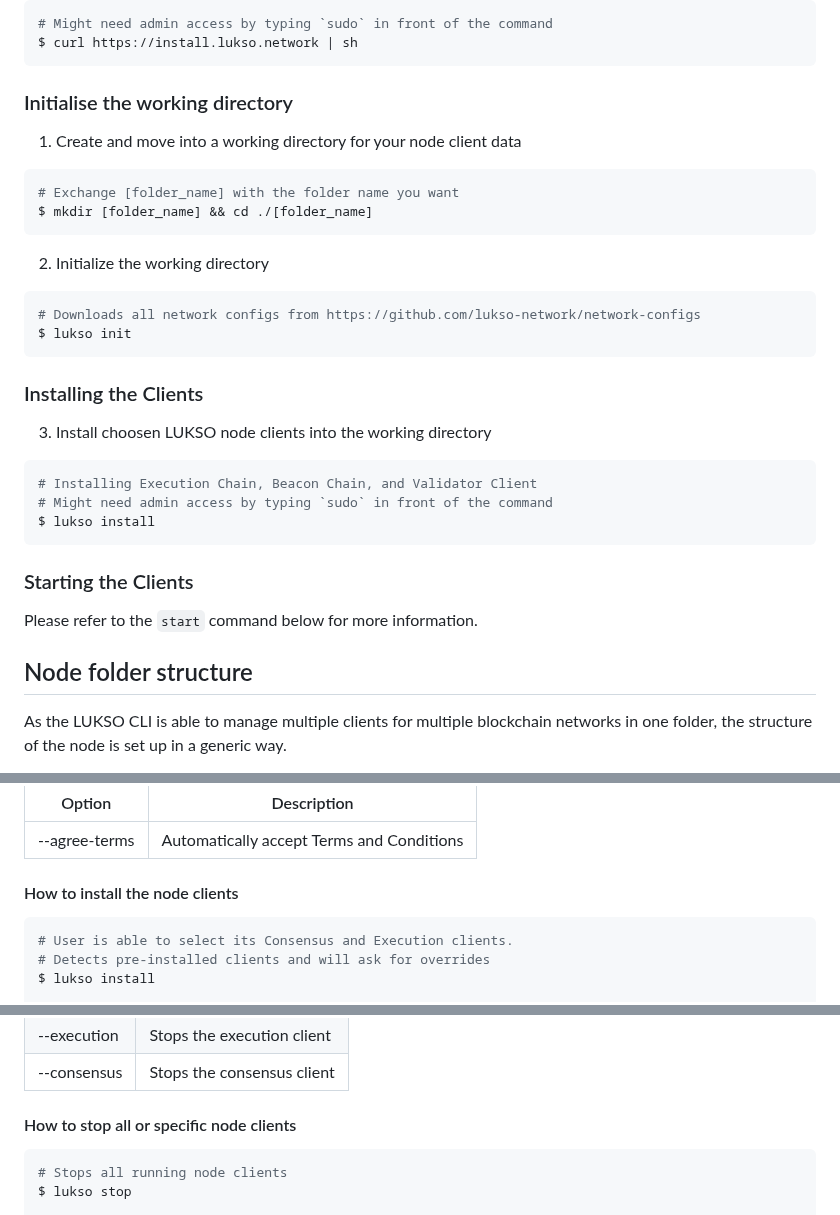
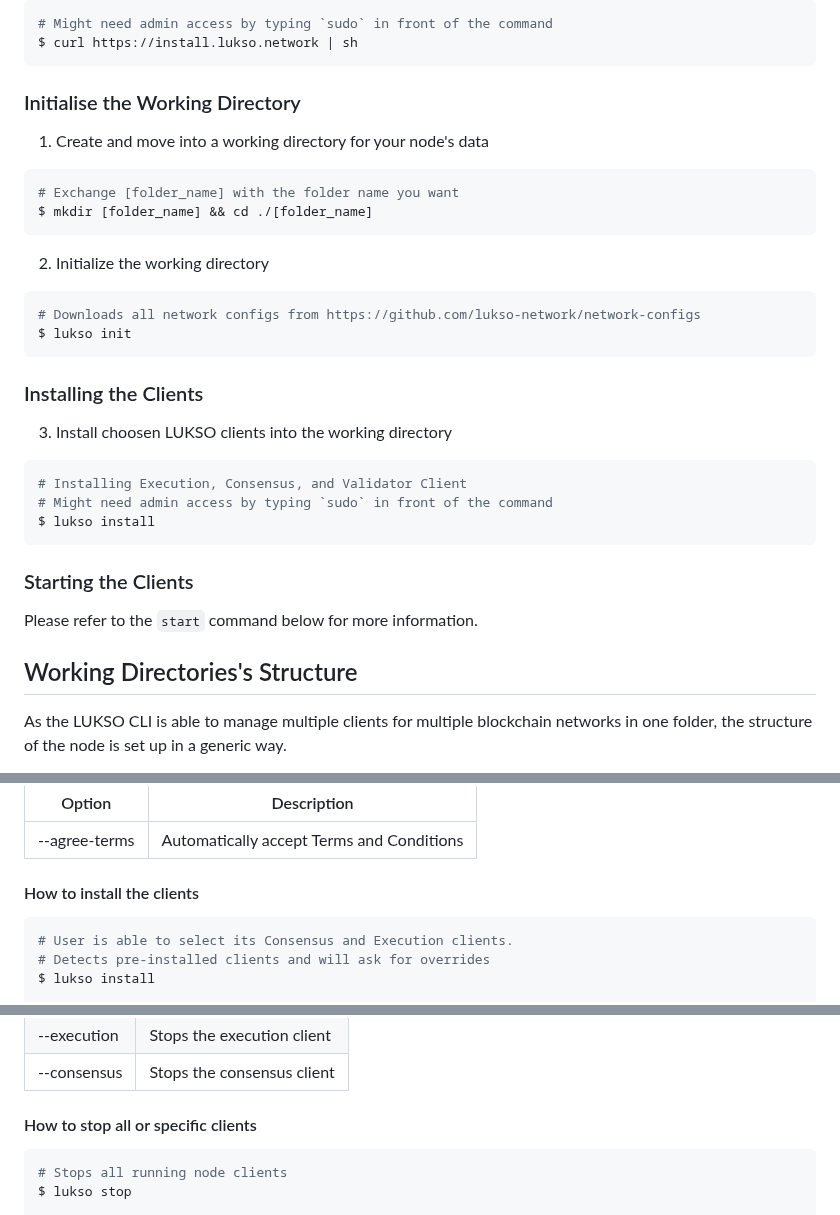
Before and after one commit to lukso-network/tools-lukso-cli, a Markdown page: README.md, 3 parts joined by grey strips. GitHub-like rendering.

````diff
--- a/README.md
+++ b/README.md
@@ -36,9 +36,9 @@ Process of setting up the node using the LUSKO CLI.
 $ curl https://install.lukso.network | sh
 ```
 
-### Initialise the working directory
+### Initialise the Working Directory
 
-1. Create and move into a working directory for your node client data
+1. Create and move into a working directory for your node's data
 
 ```sh
 # Exchange [folder_name] with the folder name you want
@@ -54,10 +54,10 @@ $ lukso init
 
 ### Installing the Clients
 
-3. Install choosen LUKSO node clients into the working directory
+3. Install choosen LUKSO clients into the working directory
 
 ```sh
-# Installing Execution Chain, Beacon Chain, and Validator Client
+# Installing Execution, Consensus, and Validator Client
 # Might need admin access by typing `sudo` in front of the command
 $ lukso install
 ```
@@ -66,7 +66,7 @@ $ lukso install
 
 Please refer to the `start` command below for more information.
 
-## Node folder structure
+## Working Directories's Structure
 
 As the LUKSO CLI is able to manage multiple clients for multiple blockchain networks in one folder, the structure of the node is set up in a generic way.
 
@@ -148,7 +148,7 @@ Below, you can find examples and options tables for all available commands.
 | ------------- | ----------------------------------------- |
 | --agree-terms | Automatically accept Terms and Conditions |
 
-#### How to install the node clients
+#### How to install the clients
 
 ```sh
 # User is able to select its Consensus and Execution clients.
@@ -252,7 +252,7 @@ $ lukso start --log-folder "[folder_path]"
 | --execution | Stops the execution client |
 | --consensus | Stops the consensus client |
 
-#### How to stop all or specific node clients
+#### How to stop all or specific clients
 
 ```sh
 # Stops all running node clients
````
Also changed, not shown: other parts of README.md (+26 -26 lines).
